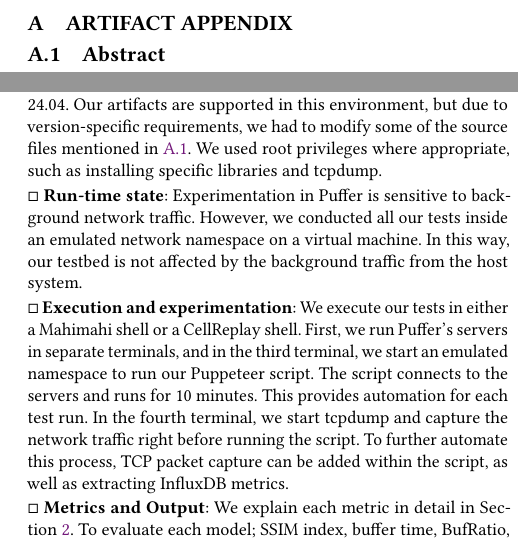
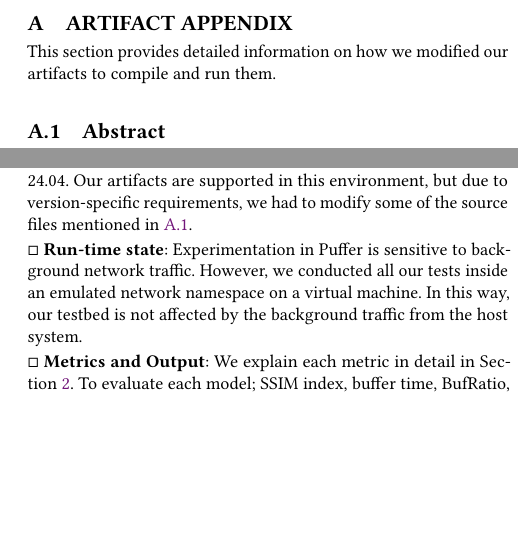
Before and after one commit to erinelgz/abrs-with-cellrep-thesis, a LaTeX thesis (paper-thesis-fmt/thesis.tex, which reads paper-thesis-fmt/frontmatter.sty, paper-thesis-fmt/sections/app-checklist.tex, paper-thesis-fmt/sections/appendix.tex): two parts of the columns of page 13 of 13, joined at a grey line, cut so that both start at the same text, the shorter picture padded with empty space. Compiled offline with pdfLaTeX.

Commit message:
Latest version, fixed titles and artifacts appendix

```diff
--- a/paper-thesis-fmt/frontmatter.sty
+++ b/paper-thesis-fmt/frontmatter.sty
@@ -29,19 +29,19 @@
 \newcommand{\thsvfirst}[2]{%
   \def\@thsvfirstname{#1}%
   \def\@thsvfirsttitle{#2}}
-\thsvfirst{Balakrishnan Chandrasekaran}{Max-Planck-Institüt for Informatik, Saarbrücken, DE}
+\thsvfirst{Balakrishnan Chandrasekaran}{Vrije Universiteit Amsterdam}
 
 %% Daily supervisor.
 \newcommand{\thsvdaily}[2]{%
   \def\@thsvdailyname{#1}%
   \def\@thsvdailytitle{#2}}
-\thsvdaily{Qi Guo}{}
+\thsvdaily{Qi Guo}{Max-Planck-Institüt for Informatik, Saarbrücken, DE}
 
 %% Second reader.
 \newcommand{\thrdrsecond}[2]{%
   \def\@thrdrsecondname{#1}%
   \def\@thrdrsecondtitle{#2}}
-\thrdrsecond{Rico}{Weapons and explosives specialist}
+\thrdrsecond{Qi Guo}{Max-Planck-Institüt for Informatik, Saarbrücken, DE}
 
 %%
 %% ~~~~~~~~~~~~~~~~~~~~~~~~~~~~~~
--- a/paper-thesis-fmt/sections/app-checklist.tex
+++ b/paper-thesis-fmt/sections/app-checklist.tex
@@ -14,15 +14,11 @@ We obtained our data set from Puffer's InfluxDB database. During each test run,
 
 \chk{Run-time environment}:
 %
-We used a virtual machine with Ubuntu 24.04. Our artifacts are supported in this environment, but due to version-specific requirements, we had to modify some of the source files mentioned in~\ref{s:artifact_abstract}. We used root privileges where appropriate, such as installing specific libraries and tcpdump.
+We used a virtual machine with Ubuntu 24.04. Our artifacts are supported in this environment, but due to version-specific requirements, we had to modify some of the source files mentioned in~\ref{s:artifact_abstract}.
 
 \chk{Run-time state}:
 %
 Experimentation in Puffer is sensitive to background network traffic. However, we conducted all our tests inside an emulated network namespace on a virtual machine. In this way, our testbed is not affected by the background traffic from the host system.
-
-\chk{Execution and experimentation}:
-%
-We execute our tests in either a Mahimahi shell or a CellReplay shell. First, we run Puffer's servers in separate terminals, and in the third terminal, we start an emulated namespace to run our Puppeteer script. The script connects to the servers and runs for 10 minutes. This provides automation for each test run. In the fourth terminal, we start tcpdump and capture the network traffic right before running the script. To further automate this process, TCP packet capture can be added within the script, as well as extracting InfluxDB metrics.
 
 \chk{Metrics and Output}:
 %
--- a/paper-thesis-fmt/sections/appendix.tex
+++ b/paper-thesis-fmt/sections/appendix.tex
@@ -1,4 +1,6 @@
 \section{Artifact Appendix}\label{s:appendix}
+
+This section provides detailed information on how we modified our artifacts to compile and run them.
 
 \input{sections/app-abstract}
 \input{sections/app-checklist}
```
